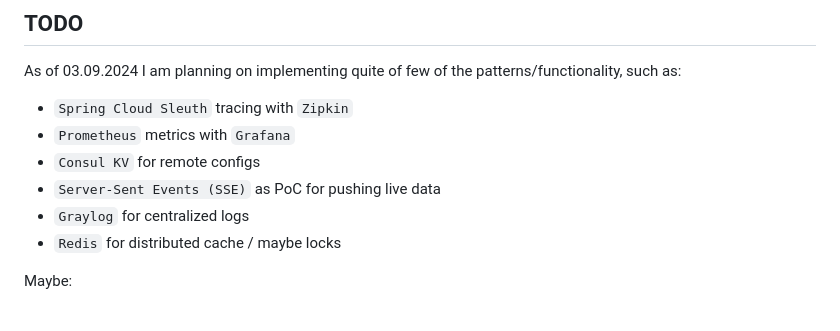
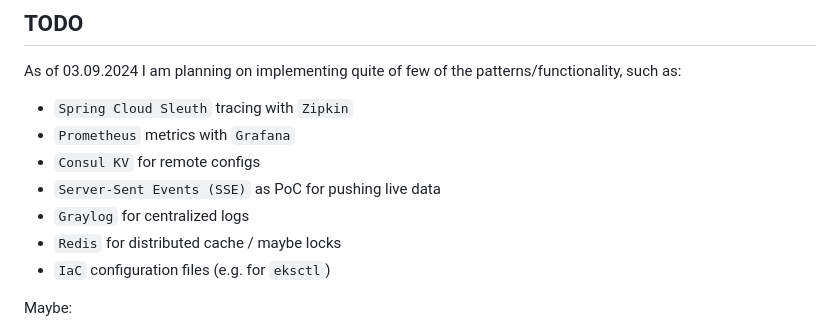
Before and after one commit to oleg-astakhov/microservices-demo, a Markdown page: README.md, the part around the change. Rendered like a GitHub page.

```diff
--- a/README.md
+++ b/README.md
@@ -319,6 +319,7 @@ As of 03.09.2024 I am planning on implementing quite of few of the patterns/func
 * `Server-Sent Events (SSE)` as PoC for pushing live data
 * `Graylog` for centralized logs
 * `Redis` for distributed cache / maybe locks
+* `IaC` configuration files (e.g. for `eksctl`)
 
 Maybe:
 
```
